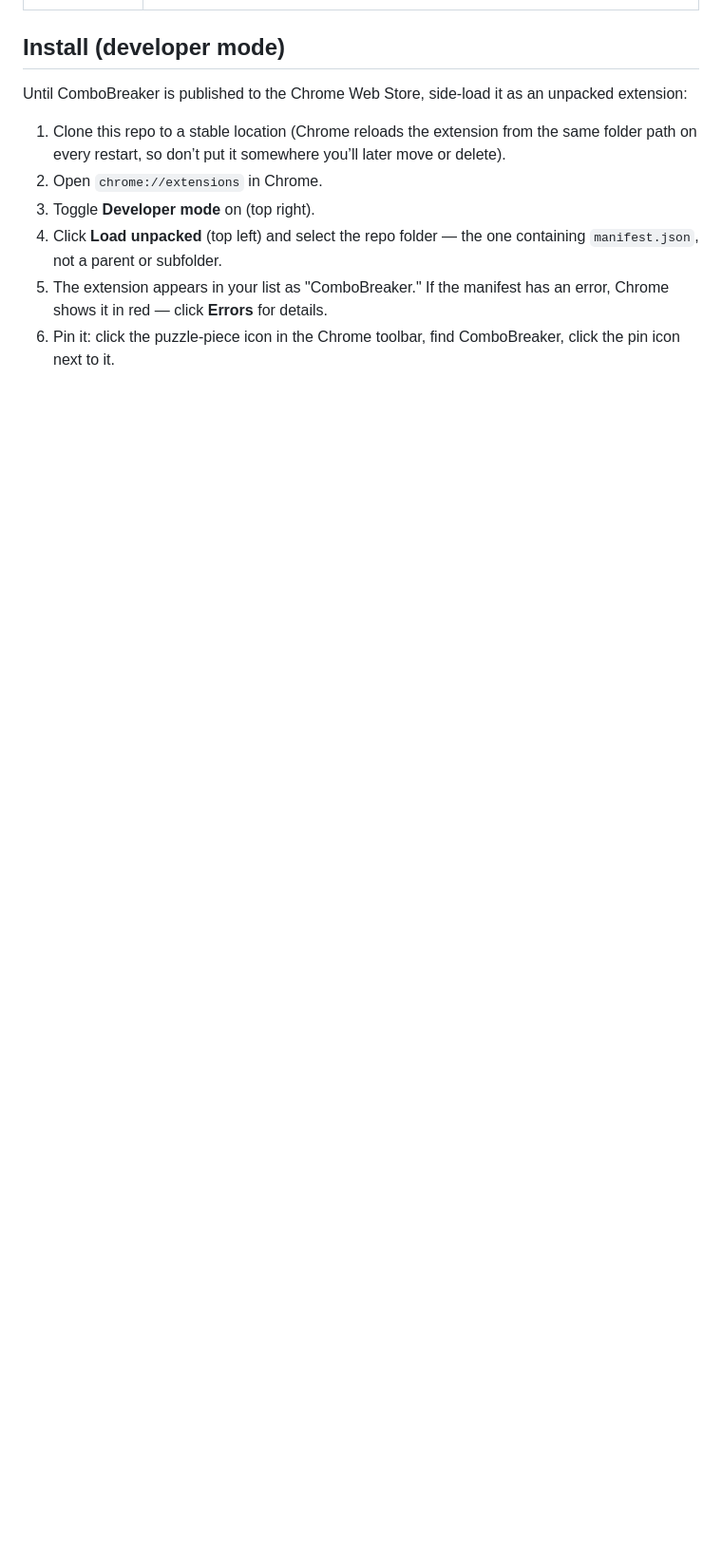
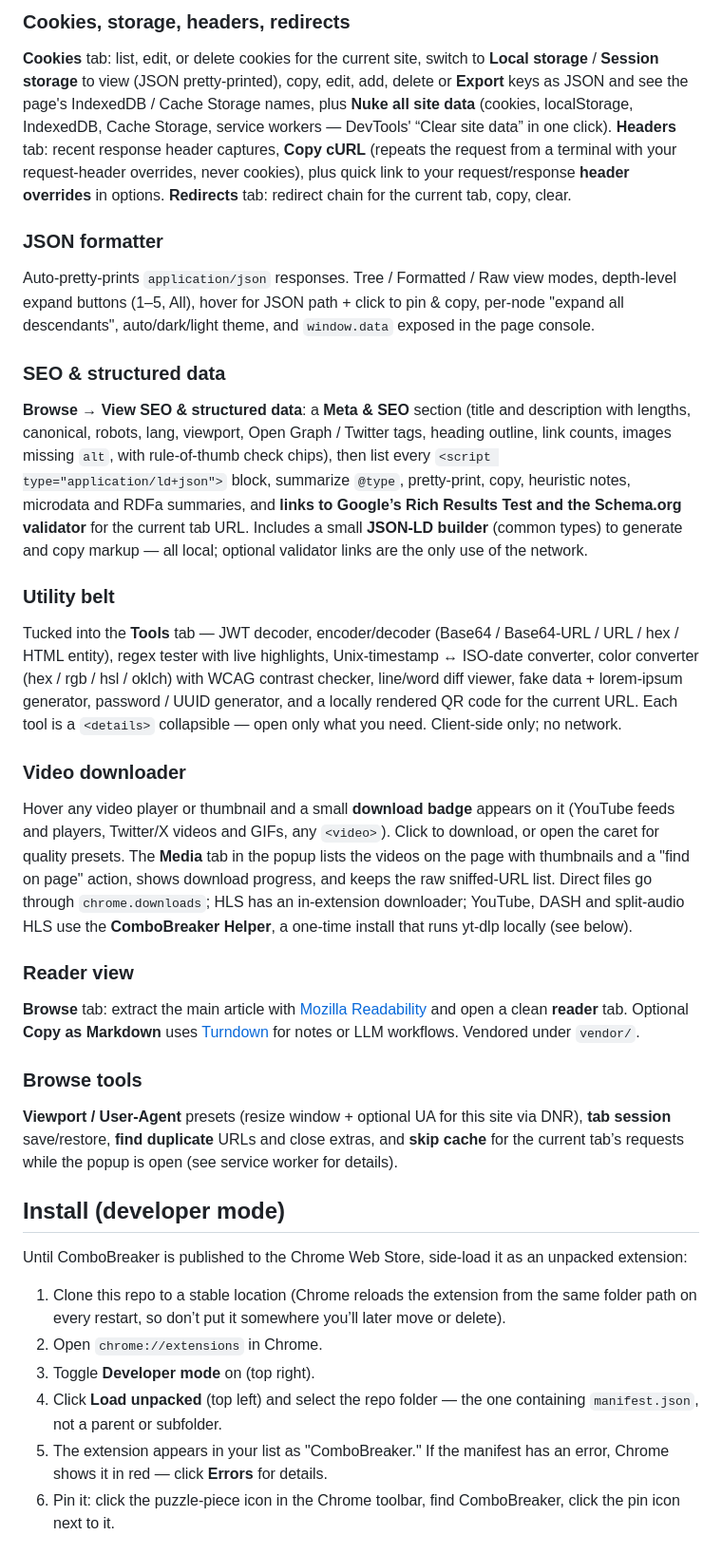
Before and after one commit to scootsmagoo/combobreaker, a Markdown page: README.md, the part around one of its changes. Shown at 95% size. Drawn GitHub-style; blank space fills up the shorter version.

```diff
--- a/README.md
+++ b/README.md
@@ -38,3 +89,30 @@ Inspired by the spirit of [@levelsio's combo-extension thread](https://x.com/lev
+### Cookies, storage, headers, redirects
+
+**Cookies** tab: list, edit, or delete cookies for the current site, switch to **Local storage** / **Session storage** to view (JSON pretty-printed), copy, edit, add, delete or **Export** keys as JSON and see the page's IndexedDB / Cache Storage names, plus **Nuke all site data** (cookies, localStorage, IndexedDB, Cache Storage, service workers — DevTools' “Clear site data” in one click). **Headers** tab: recent response header captures, **Copy cURL** (repeats the request from a terminal with your request-header overrides, never cookies), plus quick link to your request/response **header overrides** in options. **Redirects** tab: redirect chain for the current tab, copy, clear.
+
+### JSON formatter
+
+Auto-pretty-prints `application/json` responses. Tree / Formatted / Raw view modes, depth-level expand buttons (1–5, All), hover for JSON path + click to pin & copy, per-node "expand all descendants", auto/dark/light theme, and `window.data` exposed in the page console.
+
+### SEO & structured data
+
+**Browse** → **View SEO & structured data**: a **Meta & SEO** section (title and description with lengths, canonical, robots, lang, viewport, Open Graph / Twitter tags, heading outline, link counts, images missing `alt`, with rule-of-thumb check chips), then list every `<script type="application/ld+json">` block, summarize `@type`, pretty-print, copy, heuristic notes, microdata and RDFa summaries, and **links to Google’s Rich Results Test and the Schema.org validator** for the current tab URL. Includes a small **JSON-LD builder** (common types) to generate and copy markup — all local; optional validator links are the only use of the network.
+
+### Utility belt
+
+Tucked into the **Tools** tab — JWT decoder, encoder/decoder (Base64 / Base64-URL / URL / hex / HTML entity), regex tester with live highlights, Unix-timestamp ↔ ISO-date converter, color converter (hex / rgb / hsl / oklch) with WCAG contrast checker, line/word diff viewer, fake data + lorem-ipsum generator, password / UUID generator, and a locally rendered QR code for the current URL. Each tool is a `<details>` collapsible — open only what you need. Client-side only; no network.
+
+### Video downloader
+
+Hover any video player or thumbnail and a small **download badge** appears on it (YouTube feeds and players, Twitter/X videos and GIFs, any `<video>`). Click to download, or open the caret for quality presets. The **Media** tab in the popup lists the videos on the page with thumbnails and a "find on page" action, shows download progress, and keeps the raw sniffed-URL list. Direct files go through `chrome.downloads`; HLS has an in-extension downloader; YouTube, DASH and split-audio HLS use the **ComboBreaker Helper**, a one-time install that runs yt-dlp locally (see below).
+
+### Reader view
+
+**Browse** tab: extract the main article with [Mozilla Readability](https://github.com/mozilla/readability) and open a clean **reader** tab. Optional **Copy as Markdown** uses [Turndown](https://github.com/mixmark-io/turndown) for notes or LLM workflows. Vendored under `vendor/`.
+
+### Browse tools
+
+**Viewport / User-Agent** presets (resize window + optional UA for this site via DNR), **tab session** save/restore, **find duplicate** URLs and close extras, and **skip cache** for the current tab’s requests while the popup is open (see service worker for details).
 
 ## Install (developer mode)
 
```
Also changed, not shown: other parts of README.md (+67 -16 lines).
